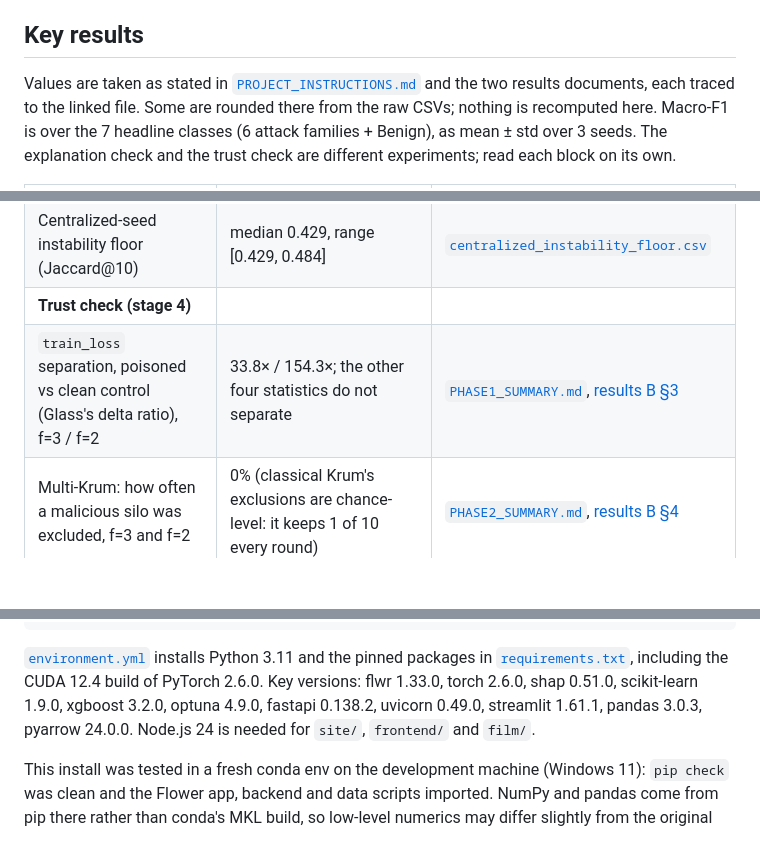
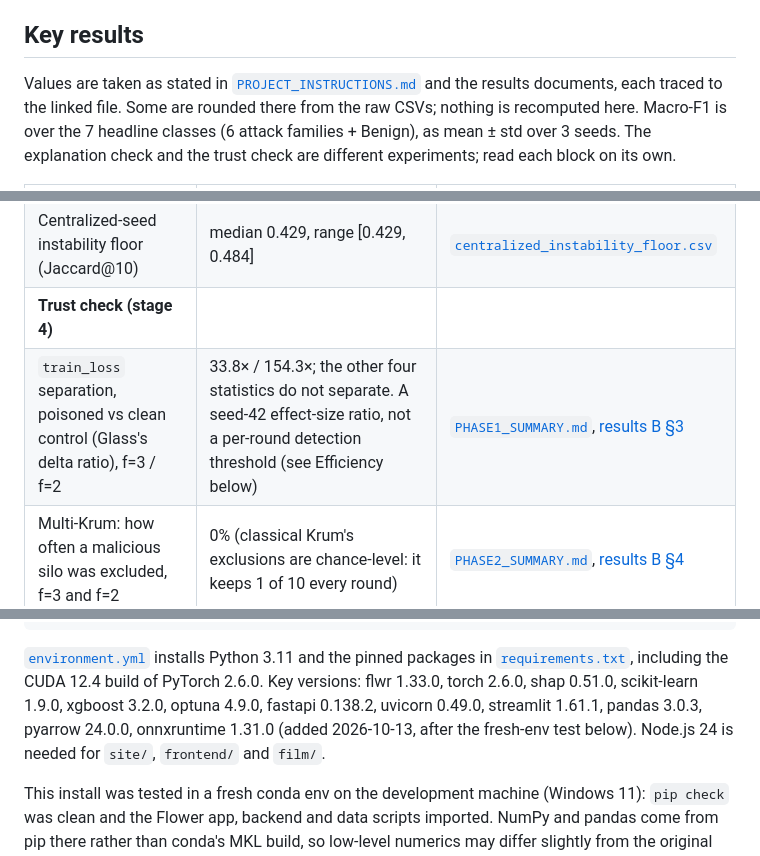
Before and after one commit to Pilli9375/XFed-IDS-ByzAgent, a Markdown page: README.md, 3 parts joined by grey strips. Drawn GitHub-style; blank space fills up the shorter version.

```diff
--- a/README.md
+++ b/README.md
@@ -67,7 +67,7 @@ results to a general audience.
 ## Key results
 
 Values are taken as stated in
-[`PROJECT_INSTRUCTIONS.md`](PROJECT_INSTRUCTIONS.md) and the two results
+[`PROJECT_INSTRUCTIONS.md`](PROJECT_INSTRUCTIONS.md) and the results
 documents, each traced to the linked file. Some are rounded there from the
 raw CSVs; nothing is recomputed here. Macro-F1 is over the 7 headline
 classes (6 attack families + Benign), as mean ± std over 3 seeds. The explanation check and
@@ -86,7 +86,7 @@ the trust check are different experiments; read each block on its own.
 | Chance-level Jaccard@10 (k=10, 82 features) | 0.065; the medians above are 5.1×–10.3× chance | [`agreement_metrics.py`](tools/agreement_metrics.py), [results A §2](docs/contribution_a_results.md#2-headline-agreement-numbers) |
 | Centralized-seed instability floor (Jaccard@10) | median 0.429, range [0.429, 0.484] | [`centralized_instability_floor.csv`](results/inspection/centralized_instability_floor.csv) |
 | **Trust check (stage 4)** | | |
-| `train_loss` separation, poisoned vs clean control (Glass's delta ratio), f=3 / f=2 | 33.8× / 154.3×; the other four statistics do not separate | [`PHASE1_SUMMARY.md`](results/monitoring/PHASE1_SUMMARY.md), [results B §3](docs/contribution_b_results.md#3-the-behavioral-statistics-what-each-does-and-doesnt-carry) |
+| `train_loss` separation, poisoned vs clean control (Glass's delta ratio), f=3 / f=2 | 33.8× / 154.3×; the other four statistics do not separate. A seed-42 effect-size ratio, not a per-round detection threshold (see Efficiency below) | [`PHASE1_SUMMARY.md`](results/monitoring/PHASE1_SUMMARY.md), [results B §3](docs/contribution_b_results.md#3-the-behavioral-statistics-what-each-does-and-doesnt-carry) |
 | Multi-Krum: how often a malicious silo was excluded, f=3 and f=2 | 0% (classical Krum's exclusions are chance-level: it keeps 1 of 10 every round) | [`PHASE2_SUMMARY.md`](results/defenses/PHASE2_SUMMARY.md), [results B §4](docs/contribution_b_results.md#4-baselines-krum-multi-krum-trimmed-mean-and-their-compositional-artifact) |
 | Cost of defending with nobody attacking (test macro-F1 vs clean FedAvg) | Krum −22.7pp, Multi-Krum −4.9pp, trimmed mean −1.6pp | [`PHASE2_SUMMARY.md`](results/defenses/PHASE2_SUMMARY.md), [results B §4](docs/contribution_b_results.md#4-baselines-krum-multi-krum-trimmed-mean-and-their-compositional-artifact) |
 | ByzAgent decision stability (same round sent 3×) | 27/30 identical; 30/30 on the trust-vs-flagged boundary | [`PHASE3_SUMMARY.md`](results/agents/PHASE3_SUMMARY.md), [results B §5](docs/contribution_b_results.md#5-byzagent-the-agent-the-compositional-confound-and-the-impossibility-of-a-matched-control) |
@@ -295,7 +304,8 @@ conda activate xfed
 packages in [`requirements.txt`](requirements.txt), including the CUDA 12.4
 build of PyTorch 2.6.0. Key versions: flwr 1.33.0, torch 2.6.0, shap 0.51.0,
 scikit-learn 1.9.0, xgboost 3.2.0, optuna 4.9.0, fastapi 0.138.2, uvicorn
-0.49.0, streamlit 1.61.1, pandas 3.0.3, pyarrow 24.0.0. Node.js 24 is needed
+0.49.0, streamlit 1.61.1, pandas 3.0.3, pyarrow 24.0.0, onnxruntime 1.31.0
+(added 2026-10-13, after the fresh-env test below). Node.js 24 is needed
 for `site/`, `frontend/` and `film/`.
 
 This install was tested in a fresh conda env on the development machine
```
Also changed, not shown: other parts of README.md (+14 -0 lines), docs/efficiency_results.md (+33 -15 lines).
